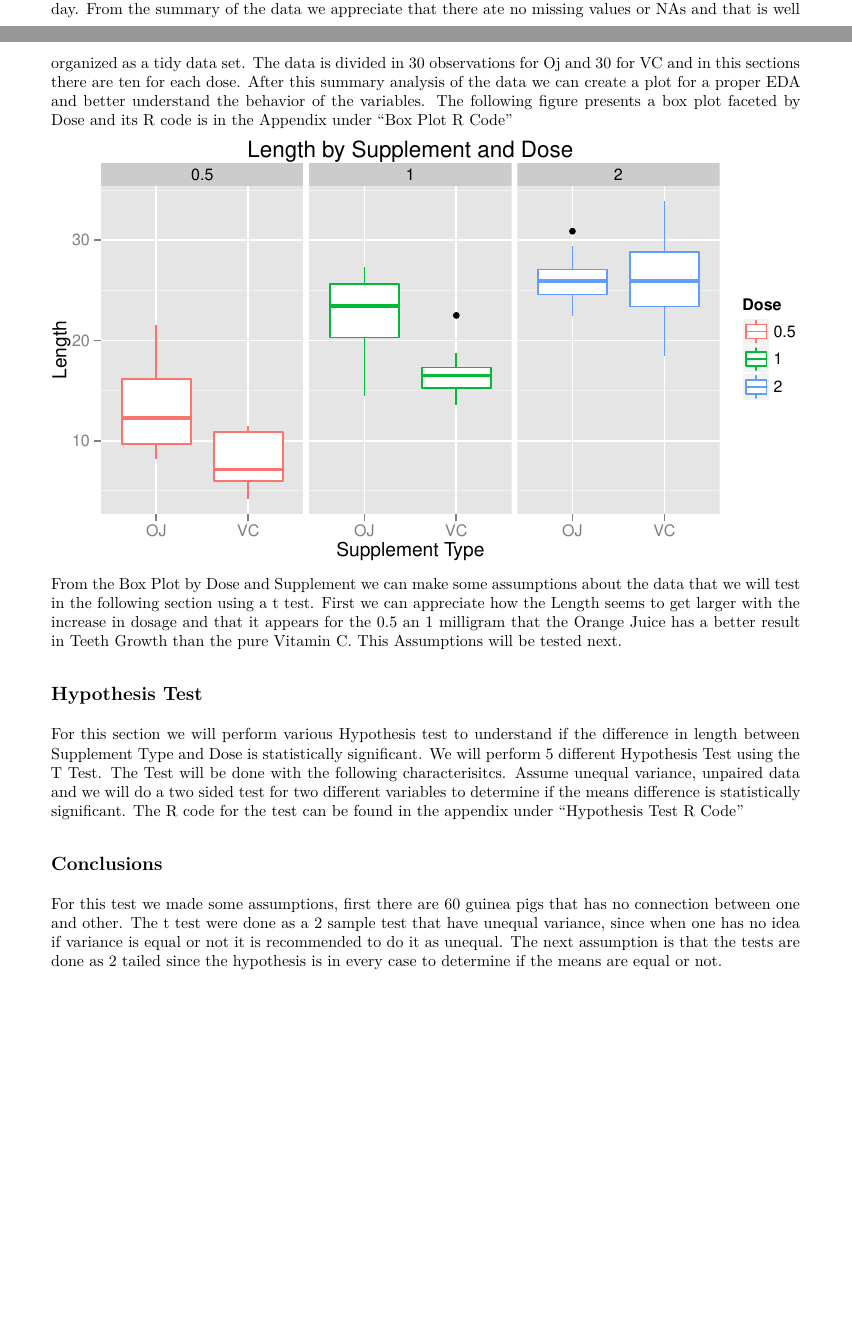
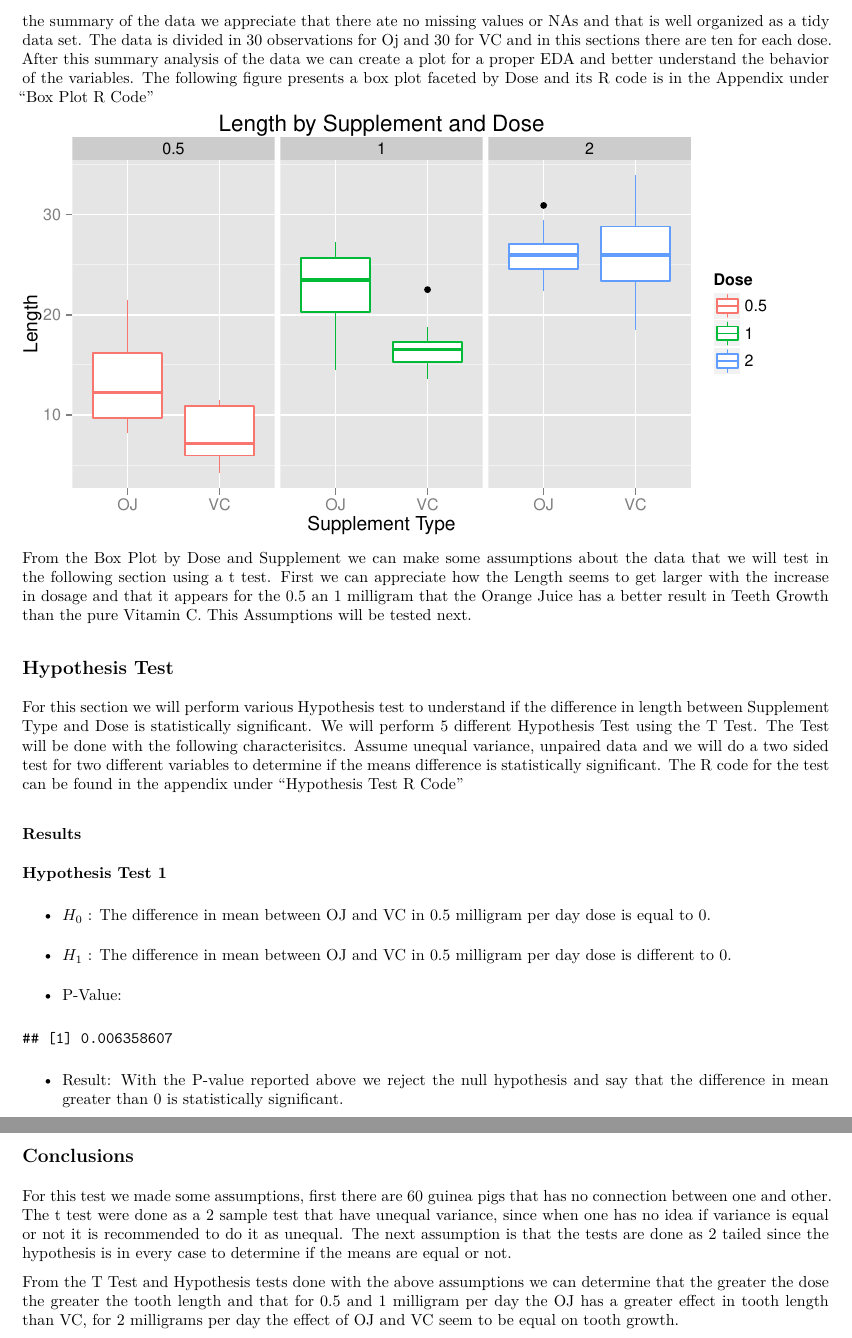
Before and after one commit to allanbrewer/datasciencecoursera, an R Markdown document (StatInference/project/part_2/stat_infer_project_p2.Rmd): two parts of pages 1 and 2 of 5 before the commit and two parts of pages 2 and 3 of 6 after it, joined at a grey line, cut so that both start at the same text, the shorter picture padded with empty space. The pictures show the output file StatInference/project/part_2/stat_infer_project_p2.pdf that the author committed with the source.

Commit message:
Stat Infer Part 1 Finish

````diff
--- a/StatInference/project/part_2/stat_infer_project_p2.Rmd
+++ b/StatInference/project/part_2/stat_infer_project_p2.Rmd
@@ -9,7 +9,7 @@ output:
     fig_height: 4
 subtitle: Analyzing the Tooth Growth Data set from R
 fontsize: 10pt
-geometry: margin = 1in
+geometry: margin = 0.75in
 ---
 
 ## Introduction
@@ -74,9 +76,23 @@ hypo4 <- t.test(d05$len, d10$len, paired=FALSE, var.equal=FALSE, alternative="tw
 hypo5 <- t.test(d10$len, d20$len, paired=FALSE, var.equal=FALSE, alternative="two.sided")
 ```
 
+### Results
+
+**Hypothesis Test 1**
+
+* $H_{0}$ : The difference in mean between OJ and VC in 0.5 milligram per day dose is equal to 0.
+* $H_{1}$ : The difference in mean between OJ and VC in 0.5 milligram per day dose is different to 0.
+* P-Value:
+```{r hypo1_conf, echo=FALSE}
+hypo1$p.value
+```
+* Result: With the P-value reported above we reject the null hypothesis and say that the difference in mean different to 0 is statistically significant.
+
 ## Conclusions
 
 For this test we made some assumptions, first there are 60 guinea pigs that has no connection between one and other. The t test were done as a 2 sample test that have unequal variance, since when one has no idea if variance is equal or not it is recommended to do it as unequal. The next assumption is that the tests are done as 2 tailed since the hypothesis is in every case to determine if the means are equal or not.
+
+From the T Test and Hypothesis tests done with the above assumptions we can determine that the greater the dose the greater the tooth length and that for 0.5 and 1 milligram per day the OJ has a greater effect in tooth length than VC, for 2 milligrams per day the effect of OJ and VC seem to be equal on tooth growth.
 
 \newpage
 
````
Also changed, not shown: StatInference/project/part_1/stat_infer_project_p1.Rmd (+6 -2 lines), StatInference/project/part_1/stat_infer_project_p1.pdf, StatInference/project/part_2/.RData, StatInference/project/part_2/stat_infer_project_p2.pdf, StatInference/project/part_2/stat_infer_project_p2.Rmd (2 more changed lines), 1 other file.
